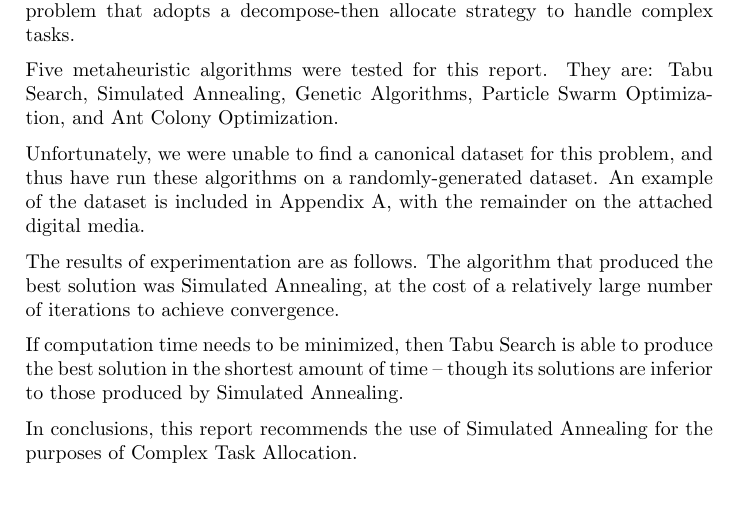
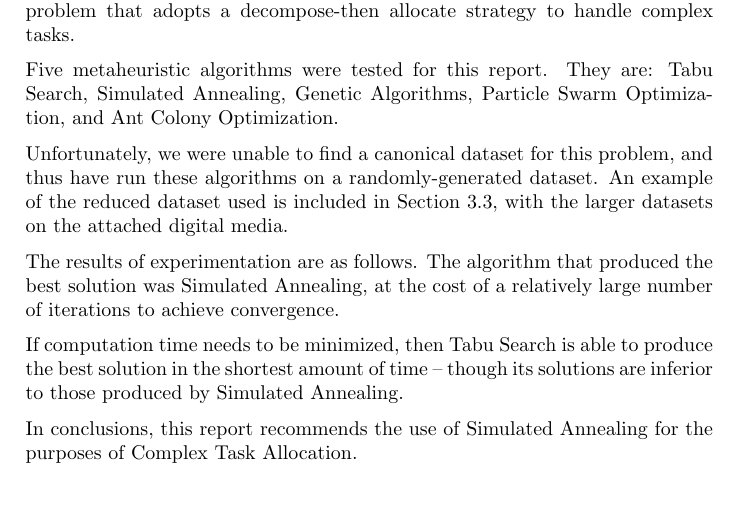
Before and after one commit to lucaswoj/ece457a, a LaTeX document (project/report/report.tex): part of page 1 of 27, cut so that both start at the same text. Compiled offline with pdfLaTeX.

```diff
--- a/project/report/report.tex
+++ b/project/report/report.tex
@@ -49,7 +49,7 @@
 
 Five metaheuristic algorithms were tested for this report. They are: Tabu Search, Simulated Annealing, Genetic Algorithms, Particle Swarm Optimization, and Ant Colony Optimization.
 
-Unfortunately, we were unable to find a canonical dataset for this problem, and thus have run these algorithms on a randomly-generated dataset. An example of the dataset is included in Appendix A, with the remainder on the attached digital media.
+Unfortunately, we were unable to find a canonical dataset for this problem, and thus have run these algorithms on a randomly-generated dataset. An example of the reduced dataset used is included in Section 3.3, with the larger datasets on the attached digital media.
 
 The results of experimentation are as follows. The algorithm that produced the best solution was Simulated Annealing, at the cost of a relatively large number of iterations to achieve convergence.
 
```
Also changed, not shown: project/report/report.tex (2 more changed lines), 2 other files.
